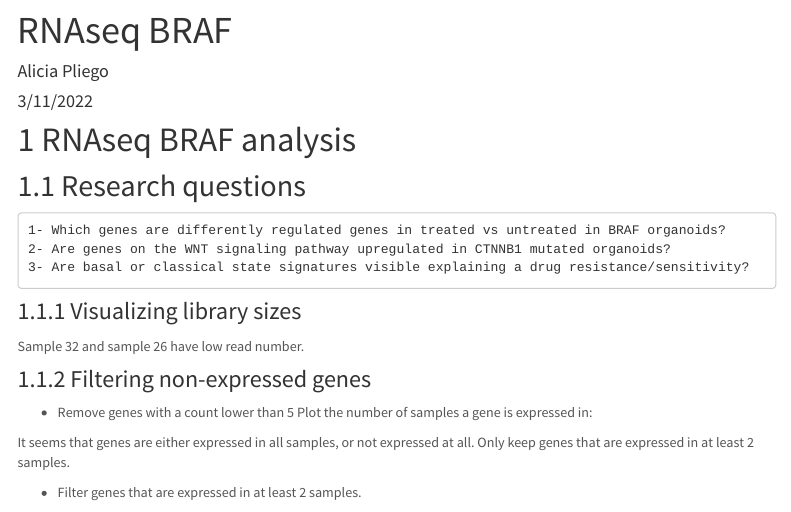
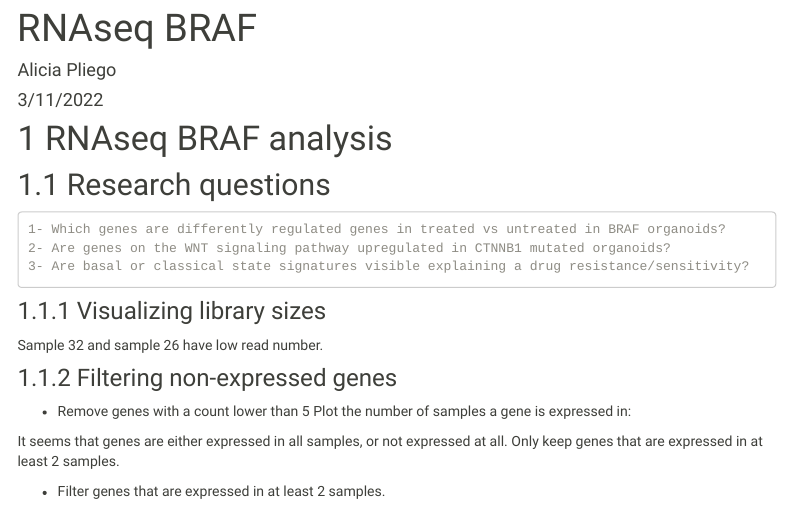
Before and after one commit to aliciapliego/RNAseq-BRAF, an R Markdown document (de_analysis.Rmd): the page in a window 1100 px wide, from 80 px down before the commit and from 90 px down after it, so that both start at the same text. Rendered offline with R 4.5, knitr and Pandoc, with nearby package versions; the code chunks are not run, so their results and figures are left out; menus at the side of the page are left out.

Commit message:
Change html theme

```diff
--- a/_site.yml
+++ b/_site.yml
@@ -12,7 +12,7 @@ navbar:
 
 output:
   html_document:
-    theme: cosmo
-    highlight: textmate
+    theme: sandstone
+    highlight: default
     include:
       after_body: footer.html
--- a/de_analysis.Rmd
+++ b/de_analysis.Rmd
@@ -9,7 +9,7 @@ output:
     toc_collapsed: true
     toc_depth: 3
     number_sections: true
-    theme: lumen
+    theme: sandstone
 ---
 
 # RNAseq BRAF analysis
```
Also changed, not shown: differential_expression_BRAF.Rmd (+1 -1 lines), oncoprint.Rmd (+1 -0 lines), de_analysis.html, differential_expression_BRAF.html, differential_expression_BRAF_files/figure-html/unnamed-chunk-14-1.png, differential_expression_BRAF_files/figure-html/unnamed-chunk-15-1.png, differential_expression_BRAF_files/figure-html/unnamed-chunk-16-1.png, differential_expression_BRAF_files/figure-html/unnamed-chunk-28-1.png, index.html.
